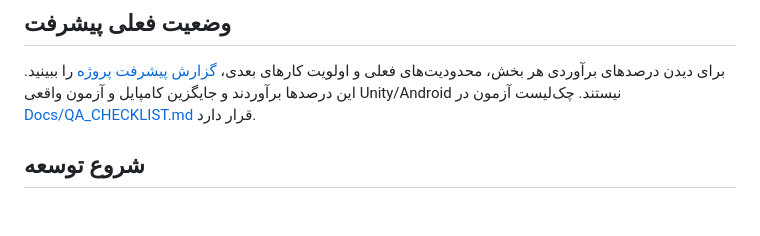
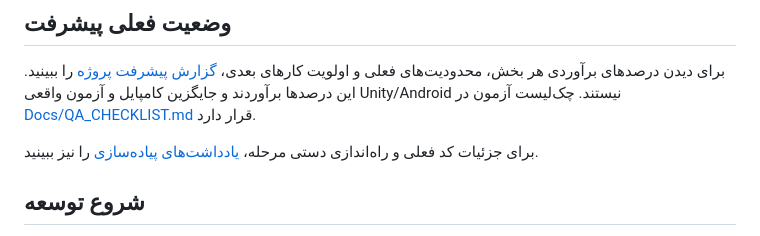
Before and after one commit to topaltopalchi-ship-it/tizino-game, a Markdown page: README.md, the part around the change. GitHub-like rendering; blank space fills up the shorter version.

Commit message:
Link implementation notes from README

```diff
--- a/README.md
+++ b/README.md
@@ -31,6 +31,8 @@
 
 برای دیدن درصدهای برآوردی هر بخش، محدودیت‌های فعلی و اولویت کارهای بعدی، [گزارش پیشرفت پروژه](Docs/PROGRESS.md) را ببینید. این درصدها برآوردند و جایگزین کامپایل و آزمون واقعی Unity/Android نیستند. چک‌لیست آزمون در [Docs/QA_CHECKLIST.md](Docs/QA_CHECKLIST.md) قرار دارد.
 
+برای جزئیات کد فعلی و راه‌اندازی دستی مرحله، [یادداشت‌های پیاده‌سازی](Docs/IMPLEMENTATION_NOTES.md) را نیز ببینید.
+
 ## شروع توسعه
 1. Unity Hub را نصب و یک پروژهٔ 3D (URP) با Unity 6 بسازید.
 2. ساختار پیشنهادی در Docs/TECHNICAL_PLAN.md را ایجاد کنید.
```
